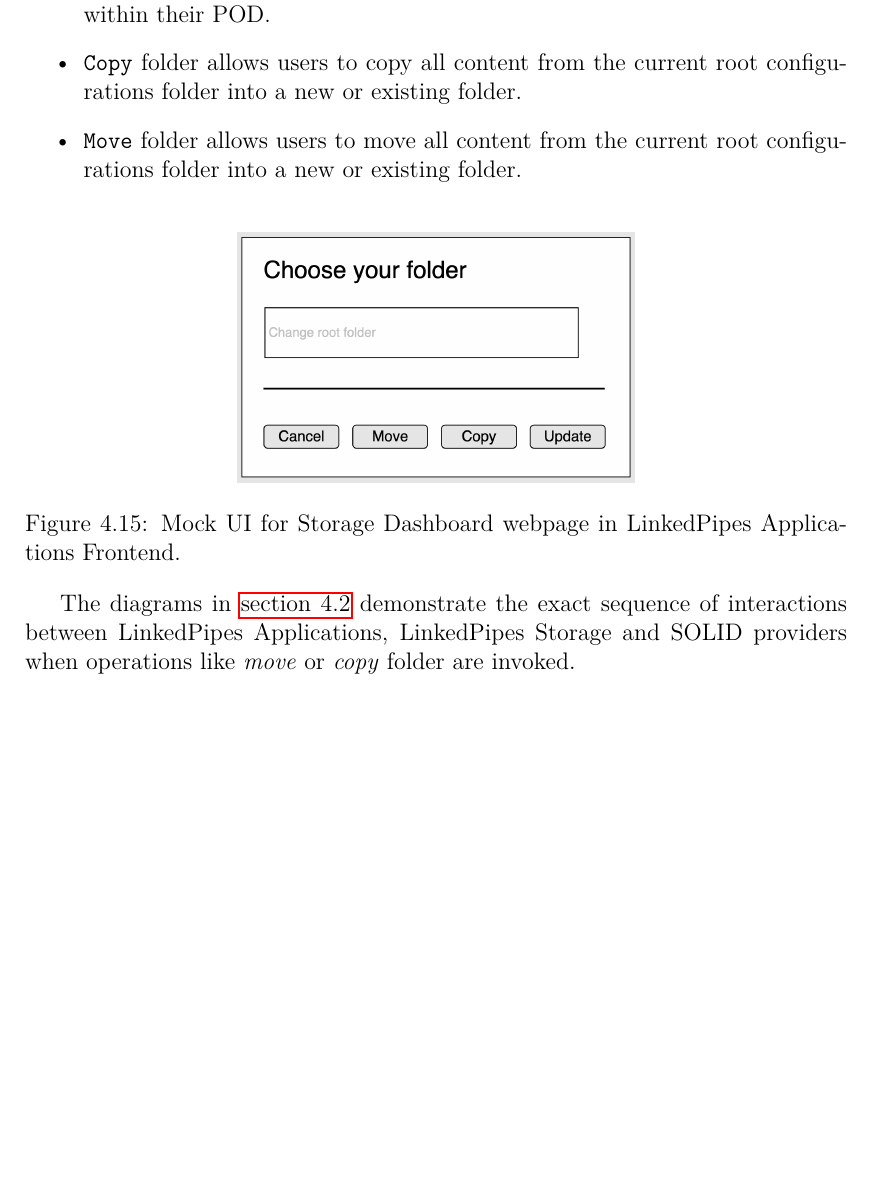
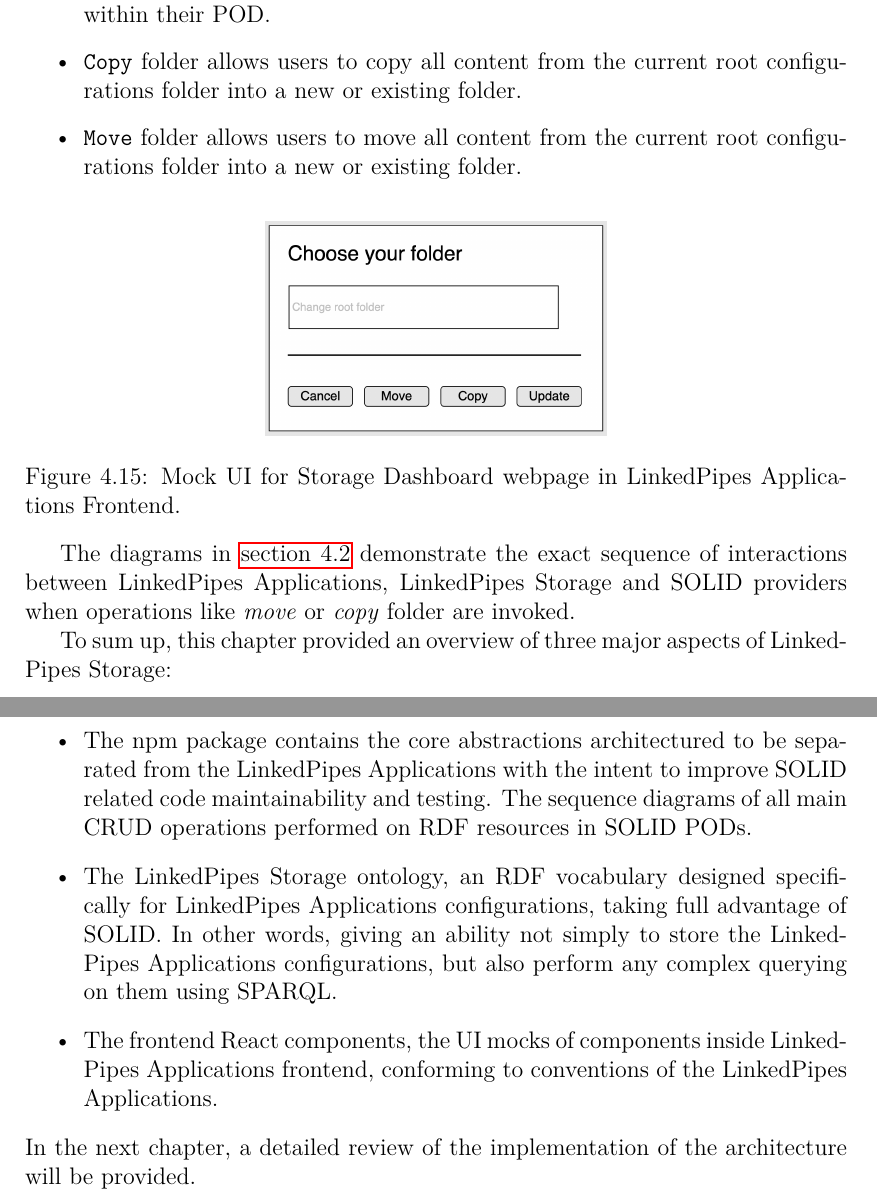
Before and after one commit to aorumbayev/solid_diploma_thesis, a LaTeX thesis (solid_diploma_thesis/thesis.tex, which reads solid_diploma_thesis/chapters/04_Architecture.tex): part of page 35 of 50 before the commit and two parts of pages 35 and 36 of 51 after it, the two joined at a grey line, cut so that both start at the same text, the shorter picture padded with empty space. Compiled offline with pdfLaTeX.

Commit message:
WIP adding summary to chapter 4; More on implementation chapter

```diff
--- a/solid_diploma_thesis/chapters/04_Architecture.tex
+++ b/solid_diploma_thesis/chapters/04_Architecture.tex
@@ -384,9 +384,17 @@ An ability to authenticate, create, and publish an application using \solid{} ar
 
 \begin{figure}[h]
 \centering
-\includegraphics[width=7cm]{lpas_change_folder_mock.png}
+\includegraphics[width=6cm]{lpas_change_folder_mock.png}
 \caption{Mock UI for Storage Dashboard webpage in \lpa{} Frontend.}
 \label{fig:lpas_change_folder_mock}
 \end{figure}
 
 The diagrams in \autoref{ssec:storage} demonstrate the exact sequence of interactions between \lpa{}, \lpas{} and \solid{} providers when operations like \textit{move} or \textit{copy} folder are invoked.
+
+To sum up, this chapter provided an overview of three major aspects of \lpas:
+\begin{itemize}
+    \item The npm package contains the core abstractions architectured to be separated from the \lpa{} with the intent to improve \solid{} related code maintainability and testing. The sequence diagrams of all main CRUD operations performed on RDF resources in \solid{} PODs.
+    \item The \lpas{} ontology, an RDF vocabulary designed specifically for \lpa{} configurations, taking full advantage of \solid{}. In other words, giving an ability not simply to store the \lpa{} configurations, but also perform any complex querying on them using SPARQL.
+    \item The frontend React components, the UI mocks of components inside \lpa{} frontend, conforming to conventions of the \lpa{}.
+\end{itemize}
+In the next chapter, a detailed review of the implementation of the architecture will be provided.
```
Also changed, not shown: solid_diploma_thesis/chapters/05_Implementation.tex (+8 -2 lines).
